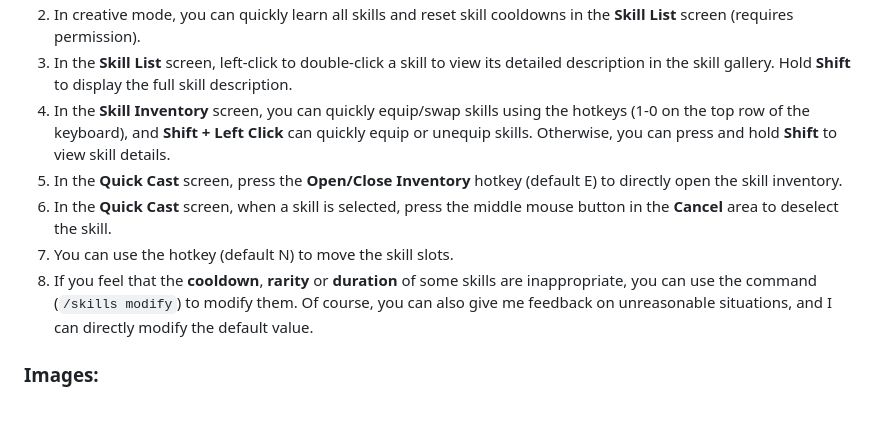
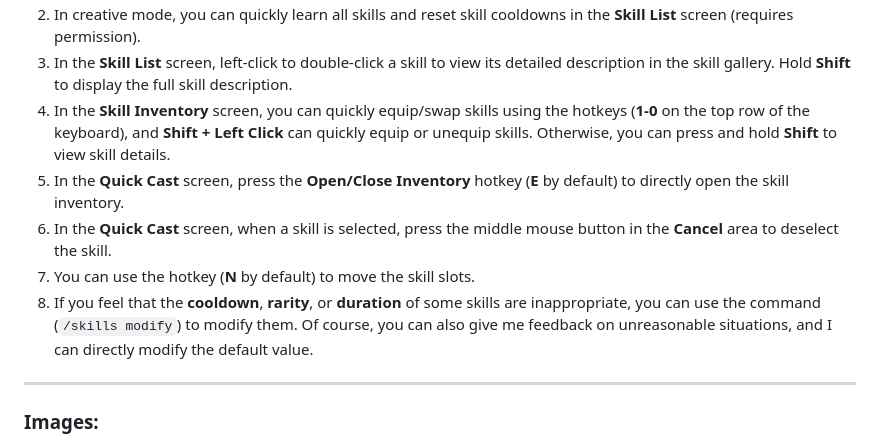
Before and after one commit to iMoonDay/AdvancedSkills, a Markdown page: README-en_us.md, the part around the change printed below. Drawn GitHub-style; blank space fills up the shorter version.

```diff
--- a/README-en_us.md
+++ b/README-en_us.md
@@ -105,12 +147,14 @@
 2. In creative mode, you can quickly learn all skills and reset skill cooldowns in the **Skill List** screen (requires permission).
 3. In the **Skill List** screen, left-click to double-click a skill to view its detailed description in the skill gallery. Hold **Shift** to display the full skill description.
-4. In the **Skill Inventory** screen, you can quickly equip/swap skills using the hotkeys (1-0 on the top row of the keyboard), and **Shift + Left Click** can quickly equip or unequip skills. Otherwise, you can press and hold **Shift** to view skill details.
-5. In the **Quick Cast** screen, press the **Open/Close Inventory** hotkey (default E) to directly open the skill inventory.
+4. In the **Skill Inventory** screen, you can quickly equip/swap skills using the hotkeys (**1-0** on the top row of the keyboard), and **Shift + Left Click** can quickly equip or unequip skills. Otherwise, you can press and hold **Shift** to view skill details.
+5. In the **Quick Cast** screen, press the **Open/Close Inventory** hotkey (**E** by default) to directly open the skill inventory.
 6. In the **Quick Cast** screen, when a skill is selected, press the middle mouse button in the **Cancel** area to deselect the skill.
-7. You can use the hotkey (default N) to move the skill slots.
-8. If you feel that the **cooldown**, **rarity** or **duration** of some skills are inappropriate, you can use the command (`/skills modify`) to modify them. Of course, you can also give me feedback on unreasonable situations, and I can directly modify the default value.
+7. You can use the hotkey (**N** by default) to move the skill slots.
+8. If you feel that the **cooldown**, **rarity**, or **duration** of some skills are inappropriate, you can use the command (`/skills modify`) to modify them. Of course, you can also give me feedback on unreasonable situations, and I can directly modify the default value.
 
-### Images:
+---
+
+### **Images:**
 
 ![Learn](screenshots/learn.png)
 ![Inventory](screenshots/skills.png)
```
Also changed, not shown: other parts of README-en_us.md (+71 -29 lines), README.md (+66 -52 lines).
